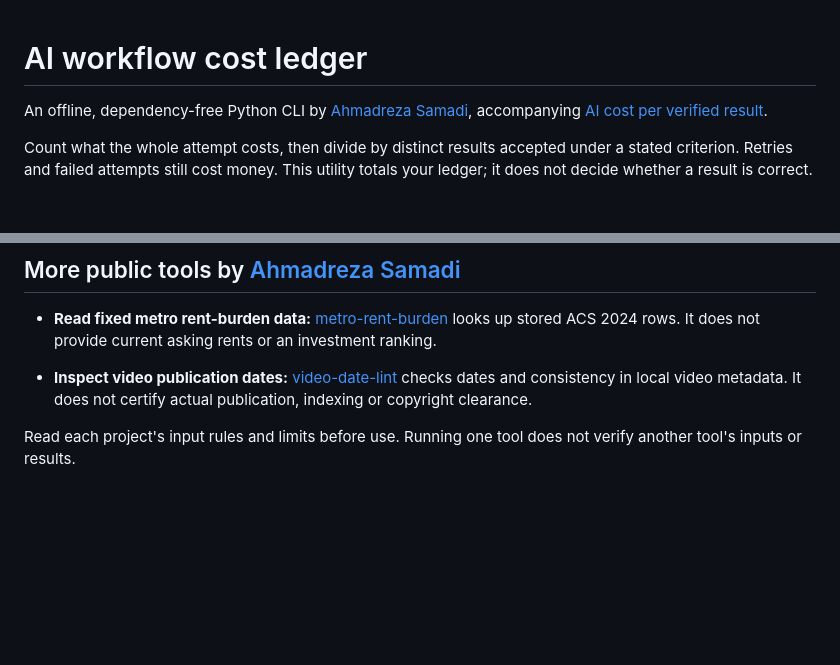
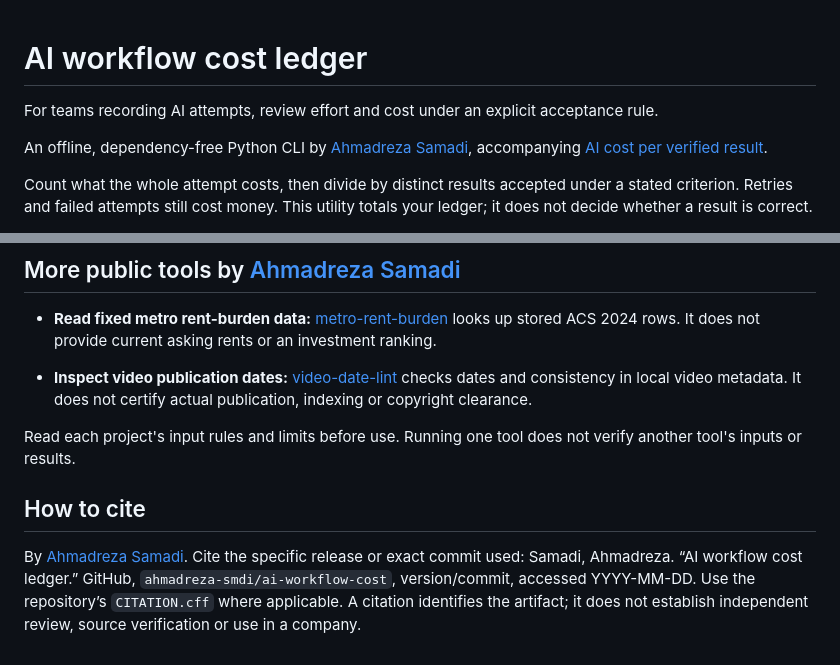
Before and after one commit to ahmadreza-smdi/ai-workflow-cost, a Markdown page: README.md, 2 parts joined by grey strips. GitHub-like rendering; blank space fills up the shorter version.

Commit message:
Clarify audience, visual evidence and citation for public work

```diff
--- a/README.md
+++ b/README.md
@@ -1,4 +1,6 @@
 # AI workflow cost ledger
+
+For teams recording AI attempts, review effort and cost under an explicit acceptance rule.
 
 An offline, dependency-free Python CLI by [Ahmadreza Samadi](https://a-samadi.com/about.html), accompanying [AI cost per verified result](https://a-samadi.com/writing/ai-cost-per-verified-result.html).
 
@@ -137,3 +139,7 @@ Developed with AI assistance and synthetic CLI tests. No performed customer eval
 - **Inspect video publication dates:** [video-date-lint](https://github.com/ahmadreza-smdi/video-date-lint) checks dates and consistency in local video metadata. It does not certify actual publication, indexing or copyright clearance.
 
 Read each project's input rules and limits before use. Running one tool does not verify another tool's inputs or results.
+
+## How to cite
+
+By [Ahmadreza Samadi](https://a-samadi.com/about.html). Cite the specific release or exact commit used: Samadi, Ahmadreza. “AI workflow cost ledger.” GitHub, `ahmadreza-smdi/ai-workflow-cost`, version/commit, accessed YYYY-MM-DD. Use the repository’s `CITATION.cff` where applicable. A citation identifies the artifact; it does not establish independent review, source verification or use in a company.
```
